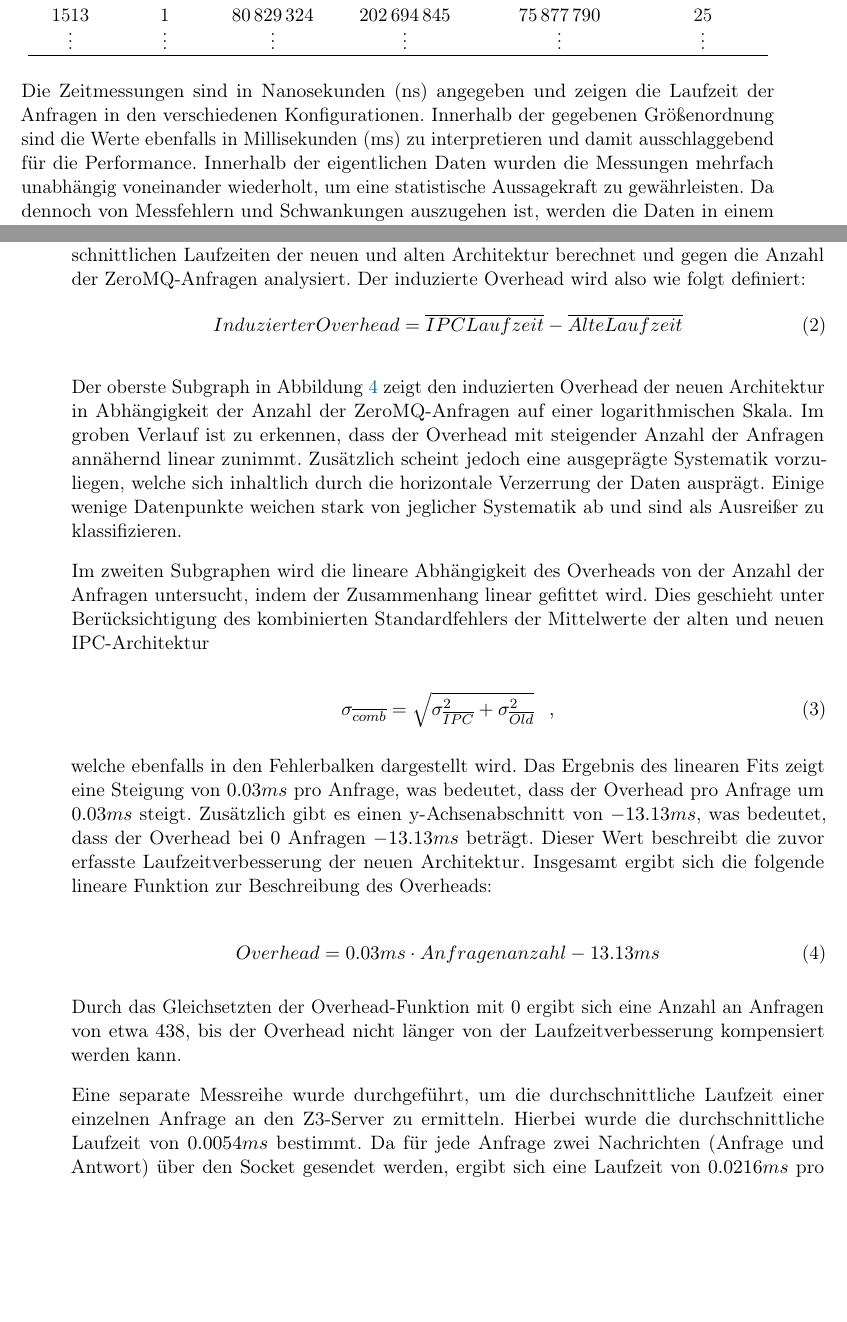
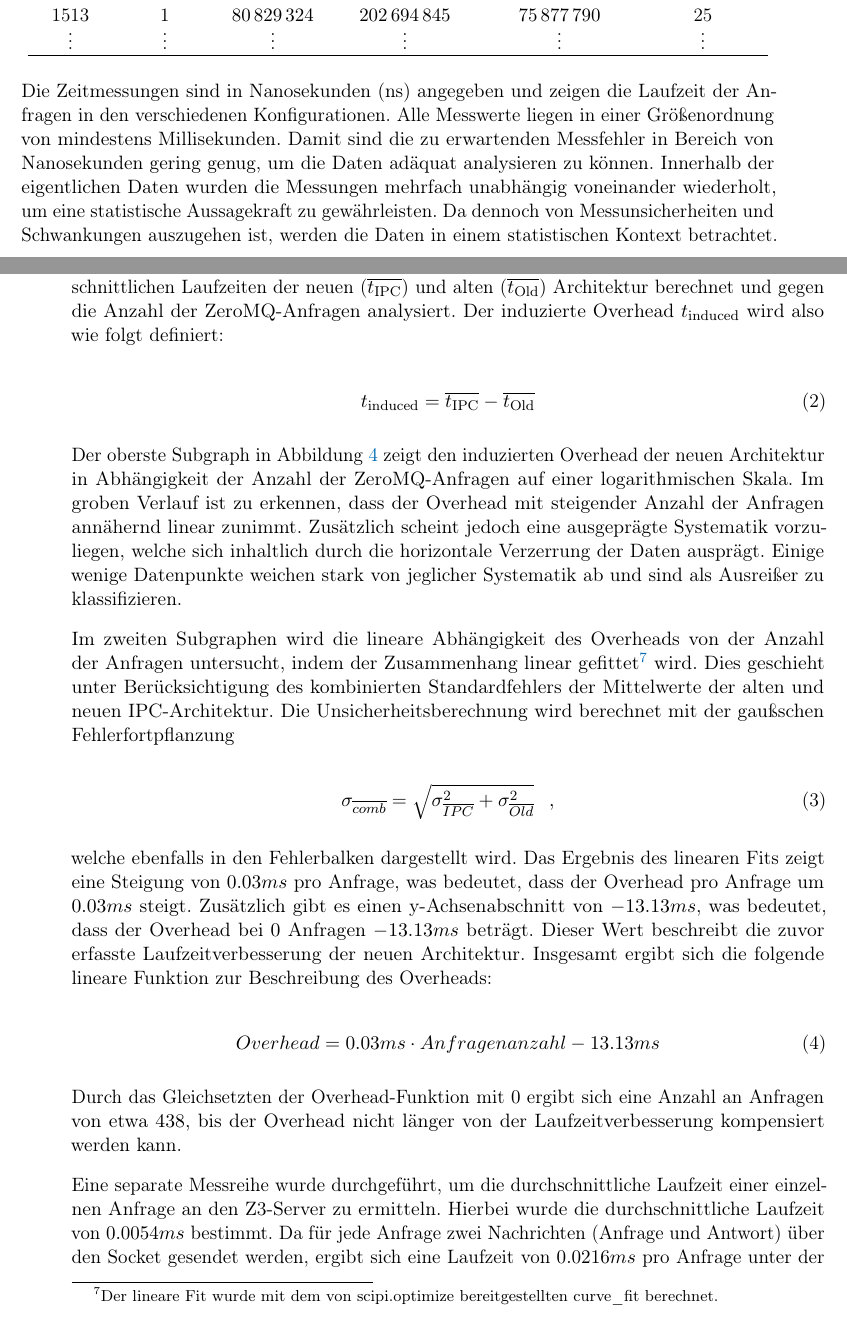
Before and after one commit to SilenZcience/ScientificWork, a LaTeX thesis (BachelorThesis/thesis.tex, which reads BachelorThesis/performance.tex): two parts of pages 28 and 31 of 37, joined at a grey line, cut so that both start at the same text, the shorter picture padded with empty space. Compiled offline with pdfLaTeX.

Commit message:
some improvements in dataanalysis

```diff
--- a/BachelorThesis/performance.tex
+++ b/BachelorThesis/performance.tex
@@ -50,10 +50,11 @@ Ein kleiner Auszug dieser Messdaten sind in \cref{tab:performance-data} dargeste
 % \FloatBarrier
 
 Die Zeitmessungen sind in Nanosekunden (ns) angegeben und zeigen die Laufzeit der Anfragen in den verschiedenen Konfigurationen.
-Innerhalb der gegebenen Größenordnung sind die Werte ebenfalls in Millisekunden (ms) zu interpretieren und damit ausschlaggebend für die Performance.
+Alle Messwerte liegen in einer Größenordnung von mindestens Millisekunden.
+Damit sind die zu erwartenden Messfehler in Bereich von Nanosekunden gering genug, um die Daten adäquat analysieren zu können.
 Innerhalb der eigentlichen Daten wurden die Messungen mehrfach unabhängig voneinander wiederholt, um eine statistische Aussagekraft zu gewährleisten.
-Da dennoch von Messfehlern und Schwankungen auszugehen ist, werden die Daten in einem statistischen Kontext betrachtet.
-Es wird angenommen, dass die Messfehler normalverteilt sind.
+Da dennoch von Messunsicherheiten und Schwankungen auszugehen ist, werden die Daten in einem statistischen Kontext betrachtet.
+Es wird angenommen, dass sowohl die tatsächlichen Laufzeiten innerhalb eines Tests als auch deren Messunsicherheiten normalverteilt sind.
 
 \begin{figure}[!htp]
     \centering
@@ -105,11 +106,12 @@ In der weiteren Analyse wird daher nur das IPC-Protokoll betrachtet.
 \clearpage
 
 Um den Overhead der neuen Architektur zu quantifizieren,
-wird die Differenz der durchschnittlichen Laufzeiten der neuen und alten Architektur berechnet
+wird die Differenz der durchschnittlichen Laufzeiten der neuen ($\overline{t_\text{IPC}}$) und alten ($\overline{t_\text{Old}}$) Architektur berechnet
 und gegen die Anzahl der ZeroMQ-Anfragen analysiert.
-Der induzierte Overhead wird also wie folgt definiert:
+Der induzierte Overhead $t_\text{induced}$ wird also wie folgt definiert:
+
 \begin{equation}
-    InduzierterOverhead = \overline{IPC Laufzeit} - \overline{Alte Laufzeit}
+    t_\text{induced} = \overline{t_\text{IPC}} - \overline{t_\text{Old}}
 \end{equation}
 
 Der oberste Subgraph in \cref{fig:overhead} zeigt den induzierten Overhead der neuen Architektur in Abhängigkeit der Anzahl der ZeroMQ-Anfragen auf einer logarithmischen Skala.
@@ -117,8 +119,9 @@ Im groben Verlauf ist zu erkennen, dass der Overhead mit steigender Anzahl der A
 Zusätzlich scheint jedoch eine ausgeprägte Systematik vorzuliegen, welche sich inhaltlich durch die horizontale Verzerrung der Daten ausprägt.
 Einige wenige Datenpunkte weichen stark von jeglicher Systematik ab und sind als Ausreißer zu klassifizieren.
 
-Im zweiten Subgraphen wird die lineare Abhängigkeit des Overheads von der Anzahl der Anfragen untersucht, indem der Zusammenhang linear gefittet wird.
-Dies geschieht unter Berücksichtigung des kombinierten Standardfehlers der Mittelwerte der alten und neuen IPC-Architektur
+Im zweiten Subgraphen wird die lineare Abhängigkeit des Overheads von der Anzahl der Anfragen untersucht, indem der Zusammenhang linear gefittet\footnote{Der lineare Fit wurde mit dem von scipi.optimize bereitgestellten curve\_fit berechnet.} wird.
+Dies geschieht unter Berücksichtigung des kombinierten Standardfehlers der Mittelwerte der alten und neuen IPC-Architektur.
+Die Unsicherheitsberechnung wird berechnet mit der gaußschen Fehlerfortpflanzung
 
 \begin{equation}
     \sigma_{\overline{comb}} = \sqrt{\sigma_{\overline{IPC}}^2 + \sigma_{\overline{Old}}^2} \hspace{0.3cm},
```
Also changed, not shown: BachelorThesis/thesis.pdf, BachelorThesis/performance.tex (4 more changed lines).
